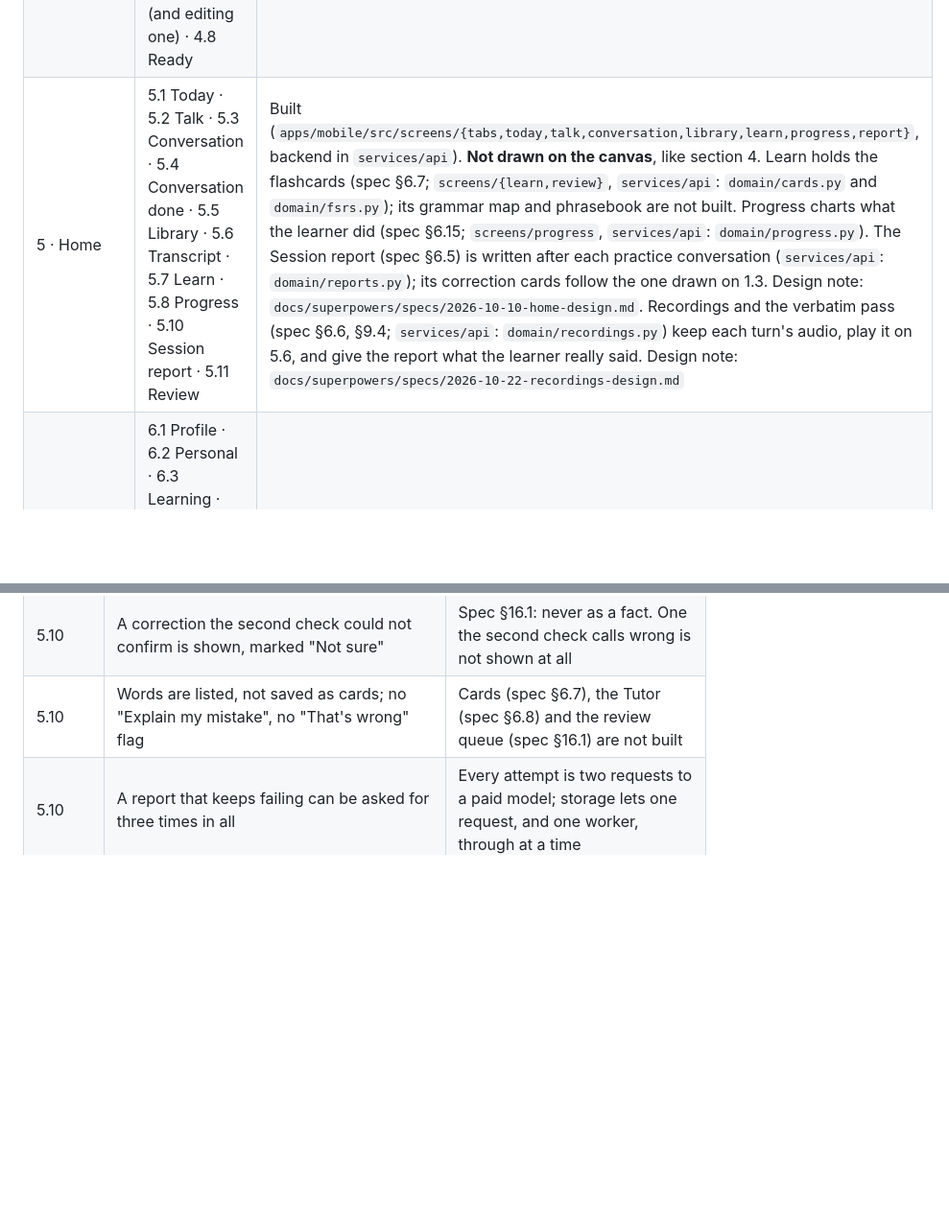
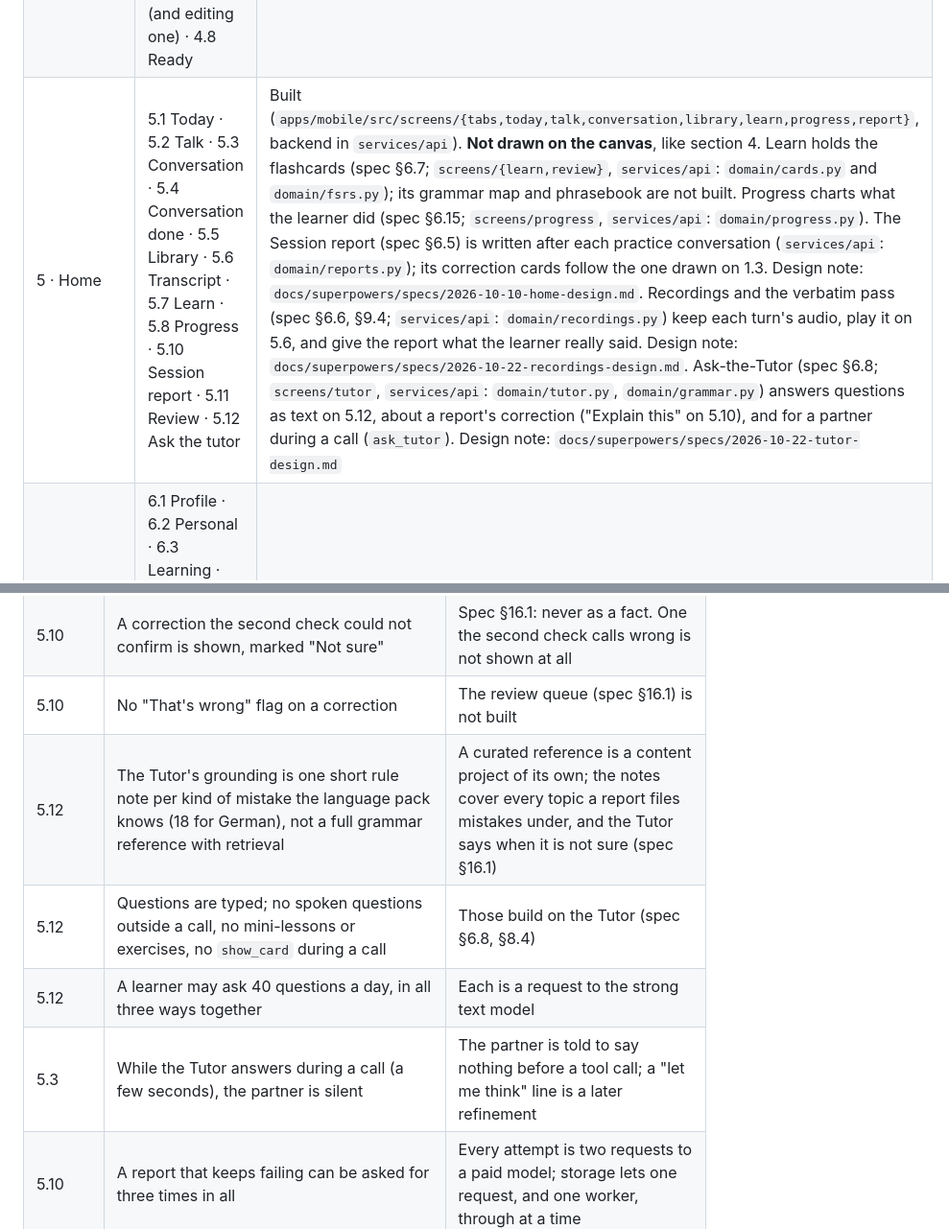
Before and after one commit to rogerjeasy/konvami, a Markdown page: docs/design/README.md, 2 parts joined by grey strips. Shown at 96% size. Rendered like a GitHub page; blank space fills up the shorter version.

Commit message:
Docs: Ask-the-Tutor design note and differences from the spec (5.12)

```diff
--- a/docs/design/README.md
+++ b/docs/design/README.md
@@ -15,7 +15,7 @@ canvas after that date is not in it.
 | 2 · Create account | 2.1 Age check · 2.2 Create account · 2.3 Email sign-up · 2.4 Verify email · 2.5 AI data consent · 2.6 Microphone · 2.7 All set | Built (`apps/mobile/src/screens/create-account`). Email sign-up is real (Cognito); Apple and Google are placeholders until their credentials exist. Design note: `docs/superpowers/specs/2026-10-09-create-account-design.md` |
 | 3 · Sign in & recovery | 3.1 Sign in · 3.2 Error · 3.3 Face ID · 3.4 Link sent · 3.5 Forgot password · 3.6 Reset sent · 3.7 New password · 3.8 Updated | Built (`apps/mobile/src/screens/sign-in`), except 3.4: the emailed sign-in link needs Amazon SES and is a "coming soon" notice for now |
 | 4 · Onboarding | 4.1 Talk with Mia · 4.2 Form (five steps) · 4.3 Review · 4.4 Placement intro · 4.5 Placement test · 4.6 Placement result · 4.7 Starter partners (and editing one) · 4.8 Ready | Built (`apps/mobile/src/screens/onboarding`, backend in `services/api`). **Not drawn on the canvas**: built directly in the visual language below and reviewed in the running app (decided 2026-10-09). Design note: `docs/superpowers/specs/2026-10-09-onboarding-design.md` |
-| 5 · Home | 5.1 Today · 5.2 Talk · 5.3 Conversation · 5.4 Conversation done · 5.5 Library · 5.6 Transcript · 5.7 Learn · 5.8 Progress · 5.10 Session report · 5.11 Review | Built (`apps/mobile/src/screens/{tabs,today,talk,conversation,library,learn,progress,report}`, backend in `services/api`). **Not drawn on the canvas**, like section 4. Learn holds the flashcards (spec §6.7; `screens/{learn,review}`, `services/api`: `domain/cards.py` and `domain/fsrs.py`); its grammar map and phrasebook are not built. Progress charts what the learner did (spec §6.15; `screens/progress`, `services/api`: `domain/progress.py`). The Session report (spec §6.5) is written after each practice conversation (`services/api`: `domain/reports.py`); its correction cards follow the one drawn on 1.3. Design note: `docs/superpowers/specs/2026-10-10-home-design.md`. Recordings and the verbatim pass (spec §6.6, §9.4; `services/api`: `domain/recordings.py`) keep each turn's audio, play it on 5.6, and give the report what the learner really said. Design note: `docs/superpowers/specs/2026-10-22-recordings-design.md` |
+| 5 · Home | 5.1 Today · 5.2 Talk · 5.3 Conversation · 5.4 Conversation done · 5.5 Library · 5.6 Transcript · 5.7 Learn · 5.8 Progress · 5.10 Session report · 5.11 Review · 5.12 Ask the tutor | Built (`apps/mobile/src/screens/{tabs,today,talk,conversation,library,learn,progress,report}`, backend in `services/api`). **Not drawn on the canvas**, like section 4. Learn holds the flashcards (spec §6.7; `screens/{learn,review}`, `services/api`: `domain/cards.py` and `domain/fsrs.py`); its grammar map and phrasebook are not built. Progress charts what the learner did (spec §6.15; `screens/progress`, `services/api`: `domain/progress.py`). The Session report (spec §6.5) is written after each practice conversation (`services/api`: `domain/reports.py`); its correction cards follow the one drawn on 1.3. Design note: `docs/superpowers/specs/2026-10-10-home-design.md`. Recordings and the verbatim pass (spec §6.6, §9.4; `services/api`: `domain/recordings.py`) keep each turn's audio, play it on 5.6, and give the report what the learner really said. Design note: `docs/superpowers/specs/2026-10-22-recordings-design.md`. Ask-the-Tutor (spec §6.8; `screens/tutor`, `services/api`: `domain/tutor.py`, `domain/grammar.py`) answers questions as text on 5.12, about a report's correction ("Explain this" on 5.10), and for a partner during a call (`ask_tutor`). Design note: `docs/superpowers/specs/2026-10-22-tutor-design.md` |
 | 6 · Profile | 6.1 Profile · 6.2 Personal · 6.3 Learning · 6.4 My partners · 6.5 New partner · 6.6 Persona Studio · 6.7 Privacy and AI · 6.8 Security (change password, change email) · 6.9 Delete account · 6.10 What my partners know · 6.11 One memory | Built (`apps/mobile/src/screens/{profile,partners,memory}`, `apps/mobile/src/profile`, backend in `services/api`, bucket in `infra/modules/media`). It replaces 5.9 Account. **Not drawn on the canvas**, like sections 4 and 5. Memory (spec §6.11; `services/api`: `domain/memories.py`) is written down after each practice conversation by the call worker, after the report, and told to the partner before the next one (`domain/practice.py`). Design note: `docs/superpowers/specs/2026-10-10-profile-design.md` |
 
 ## Where the app differs from the canvas, and why
@@ -48,7 +48,11 @@ canvas after that date is not in it.
 | 5.10 | The report is read from the conversation's text: no pronunciation notes, pace or pauses, no "play this turn", no level estimate | Those need listening to the recording and the level engine (spec §6.9). The learner's share of the talking is counted in words, not seconds |
 | 5.10 | Mistakes can still be missing from a report | The verbatim pass (spec §9.4) is speech recognition too, told to keep mistakes; which model keeps learner speech most faithfully is still to be measured (spec §18 phase 0, spike d). There is no "I didn't say that" flag yet |
 | 5.10 | A correction the second check could not confirm is shown, marked "Not sure" | Spec §16.1: never as a fact. One the second check calls wrong is not shown at all |
-| 5.10 | Words are listed, not saved as cards; no "Explain my mistake", no "That's wrong" flag | Cards (spec §6.7), the Tutor (spec §6.8) and the review queue (spec §16.1) are not built |
+| 5.10 | No "That's wrong" flag on a correction | The review queue (spec §16.1) is not built |
+| 5.12 | The Tutor's grounding is one short rule note per kind of mistake the language pack knows (18 for German), not a full grammar reference with retrieval | A curated reference is a content project of its own; the notes cover every topic a report files mistakes under, and the Tutor says when it is not sure (spec §16.1) |
+| 5.12 | Questions are typed; no spoken questions outside a call, no mini-lessons or exercises, no `show_card` during a call | Those build on the Tutor (spec §6.8, §8.4) |
+| 5.12 | A learner may ask 40 questions a day, in all three ways together | Each is a request to the strong text model |
+| 5.3 | While the Tutor answers during a call (a few seconds), the partner is silent | The partner is told to say nothing before a tool call; a "let me think" line is a later refinement |
 | 5.10 | A report that keeps failing can be asked for three times in all | Every attempt is two requests to a paid model; storage lets one request, and one worker, through at a time |
 | 5.10 | The report and the memories are written by the call worker, not a Step Functions pipeline | Three requests in a row (analysis, second check, memories) need no orchestration yet; a failure of the report does not stop the memories. Cards and the level update will need it (spec §12.2) |
 | 5.8 | The level is shown as it was measured or told; there are no trend arrows, no CEFR radar and no fluency trends | Those need the level engine (spec §6.9) and recordings (pace, pauses). The level per skill uses the bars of the placement result, not a radar |
```
Also changed, not shown: 1 other file.
